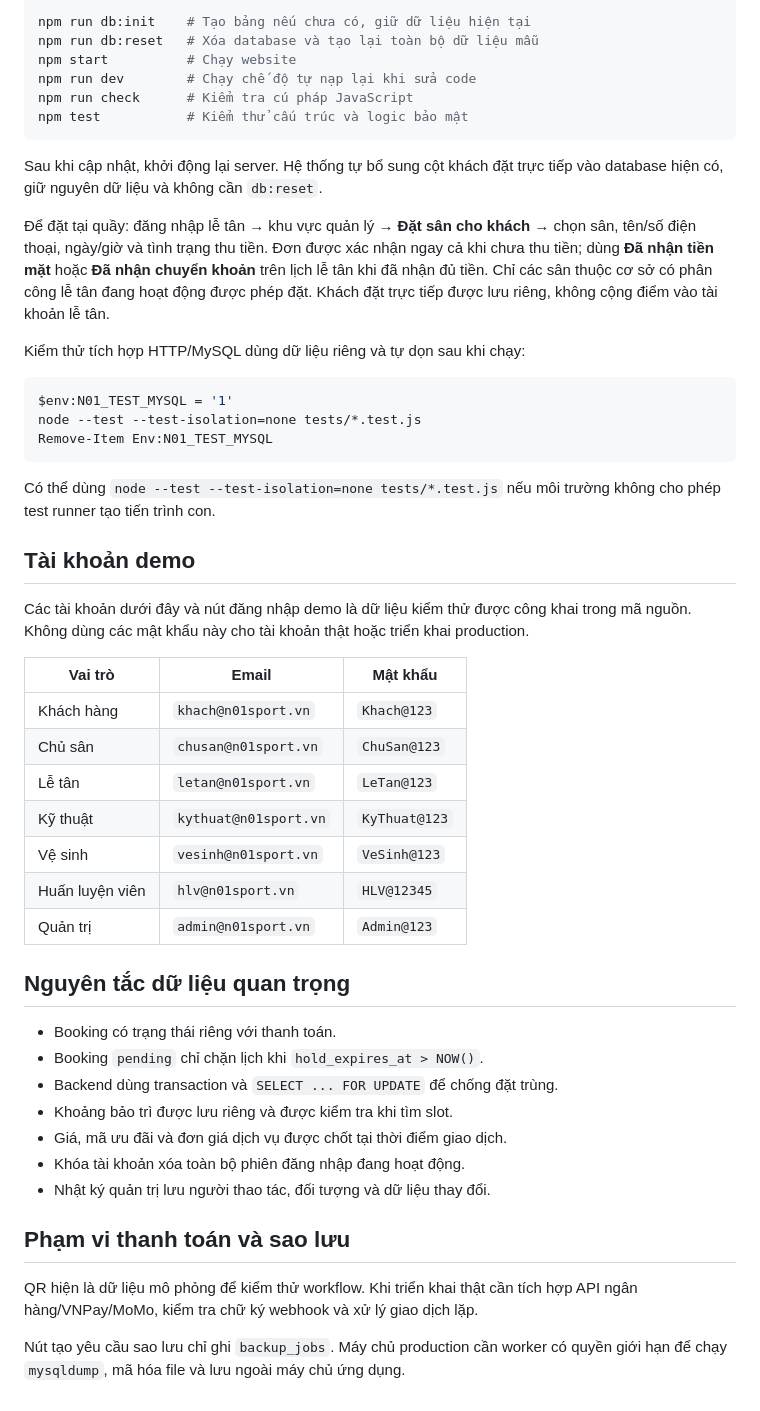
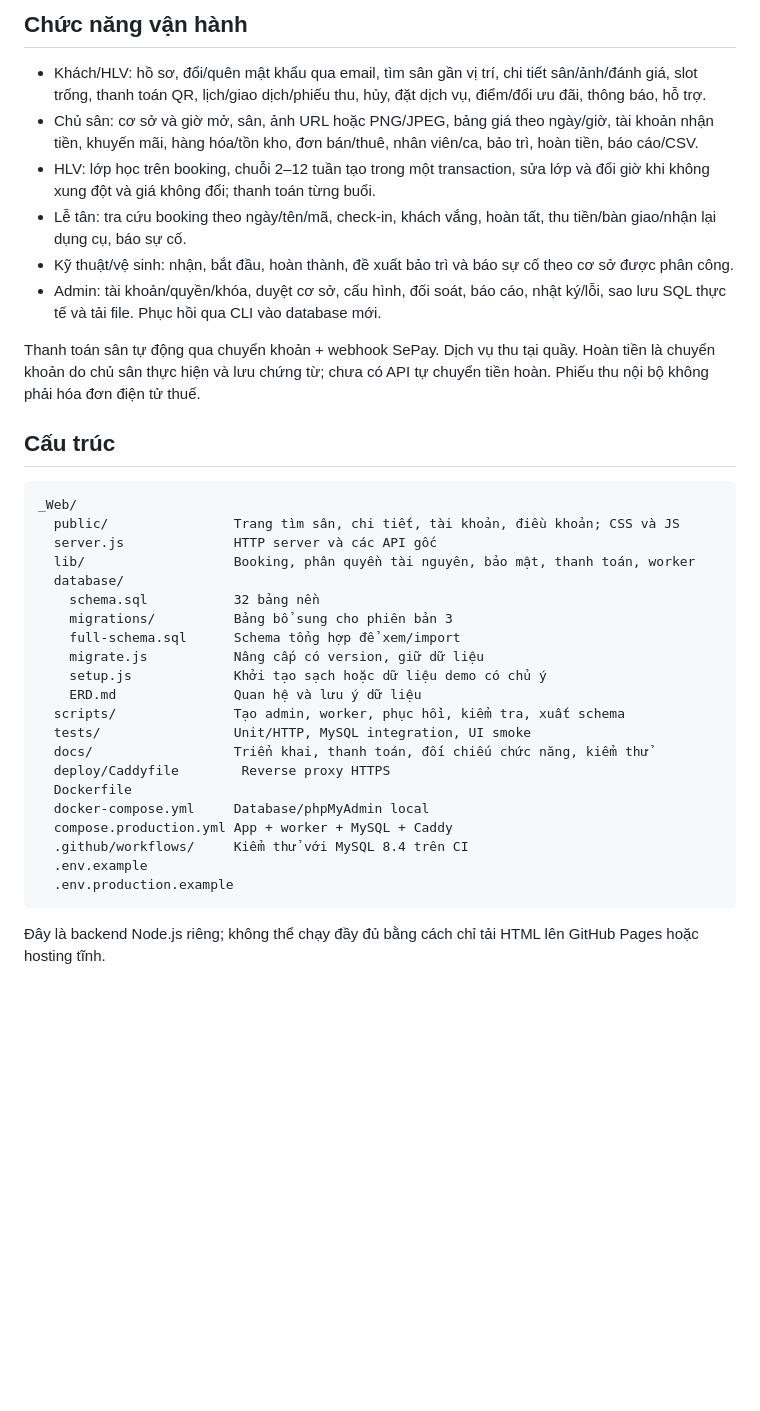
Before and after one commit to Thanhsweet/TKLT_Web, a Markdown page: README.md, the part around one of its changes. GitHub-like rendering; blank space fills up the shorter version.

````diff
--- a/README.md
+++ b/README.md
@@ -142,53 +98,39 @@ DB_PASSWORD=
 
-```powershell
-npm run db:init    # Tạo bảng nếu chưa có, giữ dữ liệu hiện tại
-npm run db:reset   # Xóa database và tạo lại toàn bộ dữ liệu mẫu
-npm start          # Chạy website
-npm run dev        # Chạy chế độ tự nạp lại khi sửa code
-npm run check      # Kiểm tra cú pháp JavaScript
-npm test           # Kiểm thử cấu trúc và logic bảo mật
+## Chức năng vận hành
+
+- Khách/HLV: hồ sơ, đổi/quên mật khẩu qua email, tìm sân gần vị trí, chi tiết sân/ảnh/đánh giá, slot trống, thanh toán QR, lịch/giao dịch/phiếu thu, hủy, đặt dịch vụ, điểm/đổi ưu đãi, thông báo, hỗ trợ.
+- Chủ sân: cơ sở và giờ mở, sân, ảnh URL hoặc PNG/JPEG, bảng giá theo ngày/giờ, tài khoản nhận tiền, khuyến mãi, hàng hóa/tồn kho, đơn bán/thuê, nhân viên/ca, bảo trì, hoàn tiền, báo cáo/CSV.
+- HLV: lớp học trên booking, chuỗi 2–12 tuần tạo trong một transaction, sửa lớp và đổi giờ khi không xung đột và giá không đổi; thanh toán từng buổi.
+- Lễ tân: tra cứu booking theo ngày/tên/mã, check-in, khách vắng, hoàn tất, thu tiền/bàn giao/nhận lại dụng cụ, báo sự cố.
+- Kỹ thuật/vệ sinh: nhận, bắt đầu, hoàn thành, đề xuất bảo trì và báo sự cố theo cơ sở được phân công.
+- Admin: tài khoản/quyền/khóa, duyệt cơ sở, cấu hình, đối soát, báo cáo, nhật ký/lỗi, sao lưu SQL thực tế và tải file. Phục hồi qua CLI vào database mới.
+
+Thanh toán sân tự động qua chuyển khoản + webhook SePay. Dịch vụ thu tại quầy. Hoàn tiền là chuyển khoản do chủ sân thực hiện và lưu chứng từ; chưa có API tự chuyển tiền hoàn. Phiếu thu nội bộ không phải hóa đơn điện tử thuế.
+
+## Cấu trúc
+
+```text
+_Web/
+  public/                Trang tìm sân, chi tiết, tài khoản, điều khoản; CSS và JS
+  server.js              HTTP server và các API gốc
+  lib/                   Booking, phân quyền tài nguyên, bảo mật, thanh toán, worker
+  database/
+    schema.sql           32 bảng nền
+    migrations/          Bảng bổ sung cho phiên bản 3
+    full-schema.sql      Schema tổng hợp để xem/import
+    migrate.js           Nâng cấp có version, giữ dữ liệu
+    setup.js             Khởi tạo sạch hoặc dữ liệu demo có chủ ý
+    ERD.md               Quan hệ và lưu ý dữ liệu
+  scripts/               Tạo admin, worker, phục hồi, kiểm tra, xuất schema
+  tests/                 Unit/HTTP, MySQL integration, UI smoke
+  docs/                  Triển khai, thanh toán, đối chiếu chức năng, kiểm thử
+  deploy/Caddyfile        Reverse proxy HTTPS
+  Dockerfile
+  docker-compose.yml     Database/phpMyAdmin local
+  compose.production.yml App + worker + MySQL + Caddy
+  .github/workflows/     Kiểm thử với MySQL 8.4 trên CI
+  .env.example
+  .env.production.example
 ```
 
-Sau khi cập nhật, khởi động lại server. Hệ thống tự bổ sung cột khách đặt trực tiếp vào database hiện có, giữ nguyên dữ liệu và không cần `db:reset`.
-
-Để đặt tại quầy: đăng nhập lễ tân → khu vực quản lý → **Đặt sân cho khách** → chọn sân, tên/số điện thoại, ngày/giờ và tình trạng thu tiền. Đơn được xác nhận ngay cả khi chưa thu tiền; dùng **Đã nhận tiền mặt** hoặc **Đã nhận chuyển khoản** trên lịch lễ tân khi đã nhận đủ tiền. Chỉ các sân thuộc cơ sở có phân công lễ tân đang hoạt động được phép đặt. Khách đặt trực tiếp được lưu riêng, không cộng điểm vào tài khoản lễ tân.
-
-Kiểm thử tích hợp HTTP/MySQL dùng dữ liệu riêng và tự dọn sau khi chạy:
-
-```powershell
-$env:N01_TEST_MYSQL = '1'
-node --test --test-isolation=none tests/*.test.js
-Remove-Item Env:N01_TEST_MYSQL
-```
-
-Có thể dùng `node --test --test-isolation=none tests/*.test.js` nếu môi trường không cho phép test runner tạo tiến trình con.
-
-## Tài khoản demo
-
-Các tài khoản dưới đây và nút đăng nhập demo là dữ liệu kiểm thử được công khai trong mã nguồn. Không dùng các mật khẩu này cho tài khoản thật hoặc triển khai production.
-
-| Vai trò | Email | Mật khẩu |
-|---|---|---|
-| Khách hàng | `khach@n01sport.vn` | `Khach@123` |
-| Chủ sân | `chusan@n01sport.vn` | `ChuSan@123` |
-| Lễ tân | `letan@n01sport.vn` | `LeTan@123` |
-| Kỹ thuật | `kythuat@n01sport.vn` | `KyThuat@123` |
-| Vệ sinh | `vesinh@n01sport.vn` | `VeSinh@123` |
-| Huấn luyện viên | `hlv@n01sport.vn` | `HLV@12345` |
-| Quản trị | `admin@n01sport.vn` | `Admin@123` |
-
-## Nguyên tắc dữ liệu quan trọng
-
-- Booking có trạng thái riêng với thanh toán.
-- Booking `pending` chỉ chặn lịch khi `hold_expires_at > NOW()`.
-- Backend dùng transaction và `SELECT ... FOR UPDATE` để chống đặt trùng.
-- Khoảng bảo trì được lưu riêng và được kiểm tra khi tìm slot.
-- Giá, mã ưu đãi và đơn giá dịch vụ được chốt tại thời điểm giao dịch.
-- Khóa tài khoản xóa toàn bộ phiên đăng nhập đang hoạt động.
-- Nhật ký quản trị lưu người thao tác, đối tượng và dữ liệu thay đổi.
-
-## Phạm vi thanh toán và sao lưu
-
-QR hiện là dữ liệu mô phỏng để kiểm thử workflow. Khi triển khai thật cần tích hợp API ngân hàng/VNPay/MoMo, kiểm tra chữ ký webhook và xử lý giao dịch lặp.
-
-Nút tạo yêu cầu sao lưu chỉ ghi `backup_jobs`. Máy chủ production cần worker có quyền giới hạn để chạy `mysqldump`, mã hóa file và lưu ngoài máy chủ ứng dụng.
+Đây là backend Node.js riêng; không thể chạy đầy đủ bằng cách chỉ tải HTML lên GitHub Pages hoặc hosting tĩnh.
````
Also changed, not shown: other parts of README.md (+65 -109 lines).
